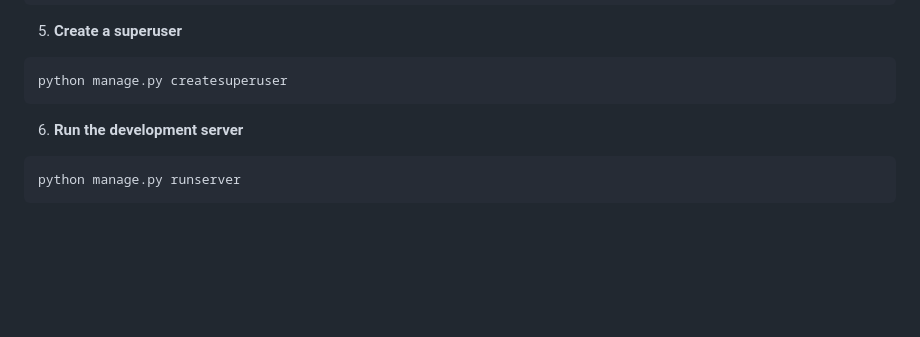
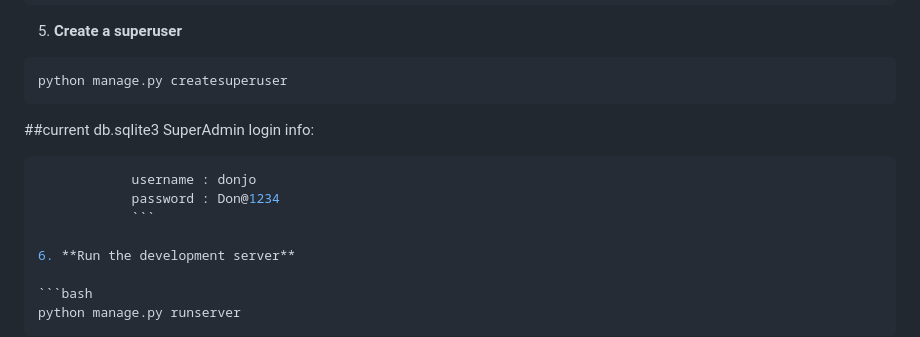
Before and after one commit to donjoo/taskify, a Markdown page: README.md, the part around the change. Rendered like a GitHub page; blank space fills up the shorter version.

Commit message:
Update README.md
added current db, superadmin, login info

````diff
--- a/README.md
+++ b/README.md
@@ -92,6 +92,13 @@ python manage.py migrate
 ```bash
 python manage.py createsuperuser
 ```
+
+  ##current db.sqlite3 SuperAdmin login info:
+
+```bash
+            username : donjo
+            password : Don@1234
+            ```
 
 6. **Run the development server**
 
````
